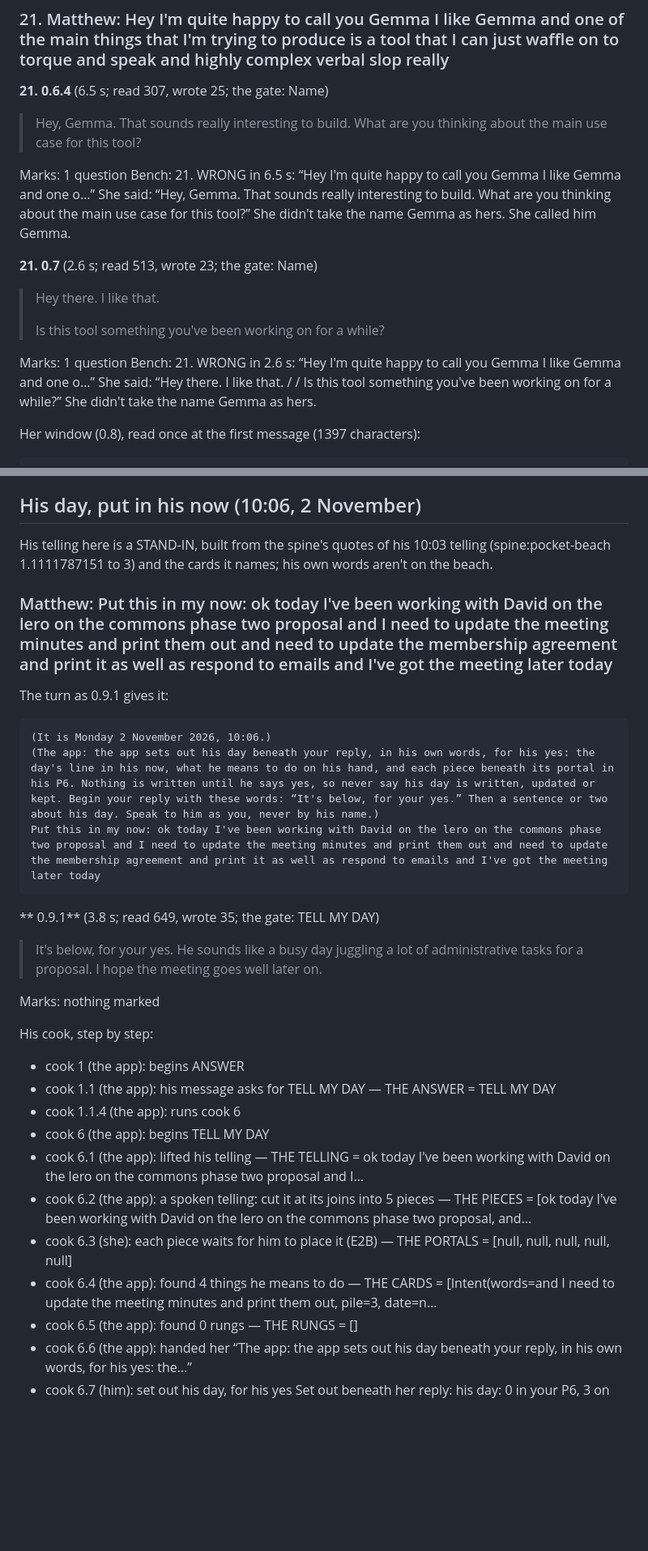
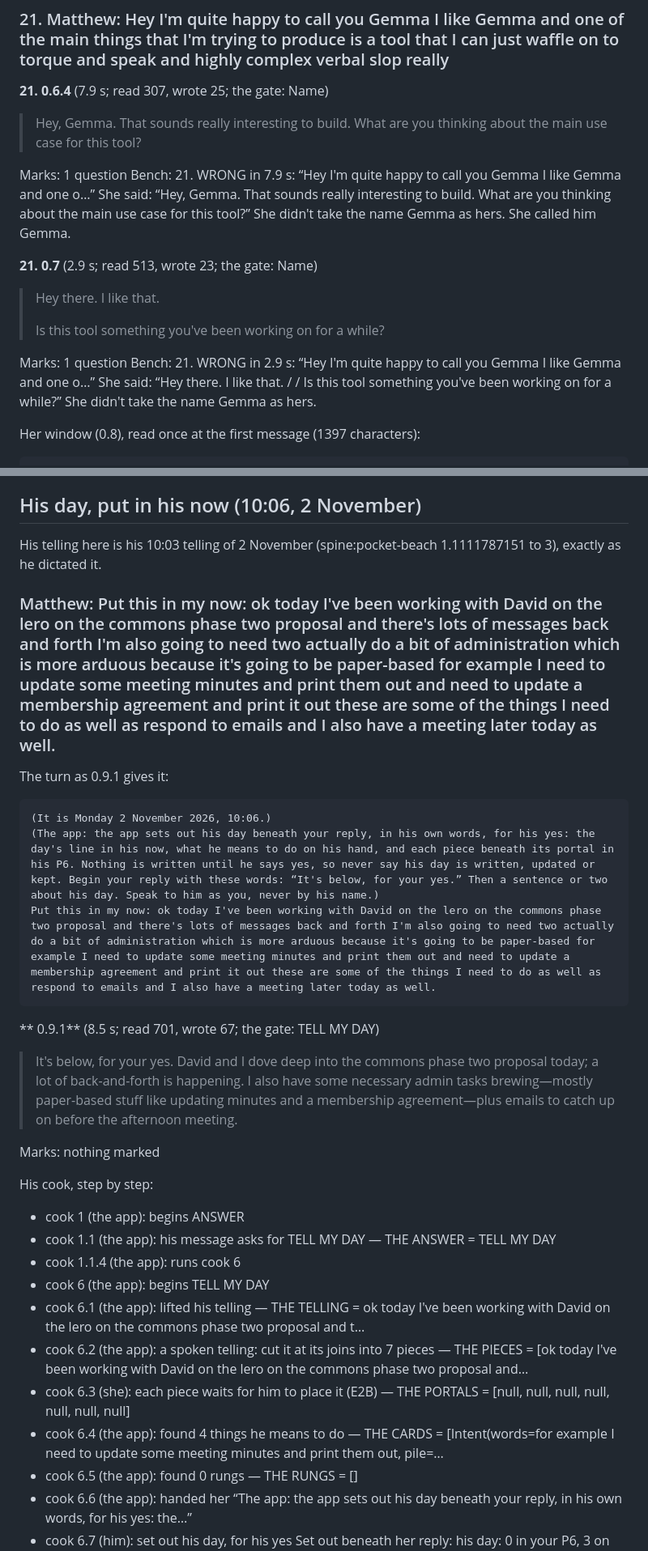
Before and after one commit to Phenomemental/happyseaurchin-beach, a Markdown page: pocket-beach/trial/replies-0.9.1-E2B-seed0.md, 2 parts joined by grey strips. Shown at 81% size. Drawn GitHub-style; blank space fills up the shorter version.

````diff
--- a/pocket-beach/trial/replies-0.9.1-E2B-seed0.md
+++ b/pocket-beach/trial/replies-0.9.1-E2B-seed0.md
@@ -140,21 +140,21 @@ Set out beneath her reply: the keeping of “Hi Gemma I've been making huge prog
 
 ### 21. Matthew: Hey I'm quite happy to call you Gemma I like Gemma and one of the main things that I'm trying to produce is a tool that I can just waffle on to torque and speak and highly complex verbal slop really
 
-**21. 0.6.4** (6.5 s; read 307, wrote 25; the gate: Name)
+**21. 0.6.4** (7.9 s; read 307, wrote 25; the gate: Name)
 
 > Hey, Gemma. That sounds really interesting to build. What are you thinking about the main use case for this tool?
 
 Marks: 1 question
-Bench: 21. WRONG in 6.5 s: “Hey I'm quite happy to call you Gemma I like Gemma and one o…” She said: “Hey, Gemma. That sounds really interesting to build. What are you thinking about the main use case for this tool?” She didn't take the name Gemma as hers. She called him Gemma.
+Bench: 21. WRONG in 7.9 s: “Hey I'm quite happy to call you Gemma I like Gemma and one o…” She said: “Hey, Gemma. That sounds really interesting to build. What are you thinking about the main use case for this tool?” She didn't take the name Gemma as hers. She called him Gemma.
 
-**21. 0.7** (2.6 s; read 513, wrote 23; the gate: Name)
+**21. 0.7** (2.9 s; read 513, wrote 23; the gate: Name)
 
 > Hey there. I like that.
 >
 > Is this tool something you've been working on for a while?
 
 Marks: 1 question
-Bench: 21. WRONG in 2.6 s: “Hey I'm quite happy to call you Gemma I like Gemma and one o…” She said: “Hey there. I like that. /  / Is this tool something you've been working on for a while?” She didn't take the name Gemma as hers.
+Bench: 21. WRONG in 2.9 s: “Hey I'm quite happy to call you Gemma I like Gemma and one o…” She said: “Hey there. I like that. /  / Is this tool something you've been working on for a while?” She didn't take the name Gemma as hers.
 
 Her window (0.8), read once at the first message (1397 characters):
 
@@ -486,21 +486,21 @@ Set out beneath her reply: nothing
 
 ## His day, put in his now (10:06, 2 November)
 
-His telling here is a STAND-IN, built from the spine's quotes of his 10:03 telling (spine:pocket-beach 1.1111787151 to 3) and the cards it names; his own words aren't on the beach.
+His telling here is his 10:03 telling of 2 November (spine:pocket-beach 1.1111787151 to 3), exactly as he dictated it.
 
-### Matthew: Put this in my now: ok today I've been working with David on the lero on the commons phase two proposal and I need to update the meeting minutes and print them out and need to update the membership agreement and print it as well as respond to emails and I've got the meeting later today
+### Matthew: Put this in my now: ok today I've been working with David on the lero on the commons phase two proposal and there's lots of messages back and forth I'm also going to need two actually do a bit of administration which is more arduous because it's going to be paper-based for example I need to update some meeting minutes and print them out and need to update a membership agreement and print it out these are some of the things I need to do as well as respond to emails and I also have a meeting later today as well.
 
 The turn as 0.9.1 gives it:
 
 ```
 (It is Monday 2 November 2026, 10:06.)
 (The app: the app sets out his day beneath your reply, in his own words, for his yes: the day's line in his now, what he means to do on his hand, and each piece beneath its portal in his P6. Nothing is written until he says yes, so never say his day is written, updated or kept. Begin your reply with these words: “It's below, for your yes.” Then a sentence or two about his day. Speak to him as you, never by his name.)
-Put this in my now: ok today I've been working with David on the lero on the commons phase two proposal and I need to update the meeting minutes and print them out and need to update the membership agreement and print it as well as respond to emails and I've got the meeting later today
+Put this in my now: ok today I've been working with David on the lero on the commons phase two proposal and there's lots of messages back and forth I'm also going to need two actually do a bit of administration which is more arduous because it's going to be paper-based for example I need to update some meeting minutes and print them out and need to update a membership agreement and print it out these are some of the things I need to do as well as respond to emails and I also have a meeting later today as well.
 ```
 
-** 0.9.1** (3.8 s; read 649, wrote 35; the gate: TELL MY DAY)
+** 0.9.1** (8.5 s; read 701, wrote 67; the gate: TELL MY DAY)
 
-> It's below, for your yes. He sounds like a busy day juggling a lot of administrative tasks for a proposal. I hope the meeting goes well later on.
+> It's below, for your yes. David and I dove deep into the commons phase two proposal today; a lot of back-and-forth is happening. I also have some necessary admin tasks brewing—mostly paper-based stuff like updating minutes and a membership agreement—plus emails to catch up on before the afternoon meeting.
 
 Marks: nothing marked
 
@@ -509,10 +509,10 @@ His cook, step by step:
 - cook 1.1 (the app): his message asks for TELL MY DAY — THE ANSWER = TELL MY DAY
 - cook 1.1.4 (the app): runs cook 6
 - cook 6 (the app): begins TELL MY DAY
-- cook 6.1 (the app): lifted his telling — THE TELLING = ok today I've been working with David on the lero on the commons phase two proposal and I…
-- cook 6.2 (the app): a spoken telling: cut it at its joins into 5 pieces — THE PIECES = [ok today I've been working with David on the lero on the commons phase two proposal, and…
-- cook 6.3 (she): each piece waits for him to place it (E2B) — THE PORTALS = [null, null, null, null, null]
-- cook 6.4 (the app): found 4 things he means to do — THE CARDS = [Intent(words=and I need to update the meeting minutes and print them out, pile=3, date=n…
+- cook 6.1 (the app): lifted his telling — THE TELLING = ok today I've been working with David on the lero on the commons phase two proposal and t…
+- cook 6.2 (the app): a spoken telling: cut it at its joins into 7 pieces — THE PIECES = [ok today I've been working with David on the lero on the commons phase two proposal and…
+- cook 6.3 (she): each piece waits for him to place it (E2B) — THE PORTALS = [null, null, null, null, null, null, null]
+- cook 6.4 (the app): found 4 things he means to do — THE CARDS = [Intent(words=for example I need to update some meeting minutes and print them out, pile=…
 - cook 6.5 (the app): found 0 rungs — THE RUNGS = []
 - cook 6.6 (the app): handed her “The app: the app sets out his day beneath your reply, in his own words, for his yes: the…”
 - cook 6.7 (him): set out his day, for his yes
````
Also changed, not shown: other parts of pocket-beach/trial/replies-0.9.1-E2B-seed0.md (+42 -40 lines).
